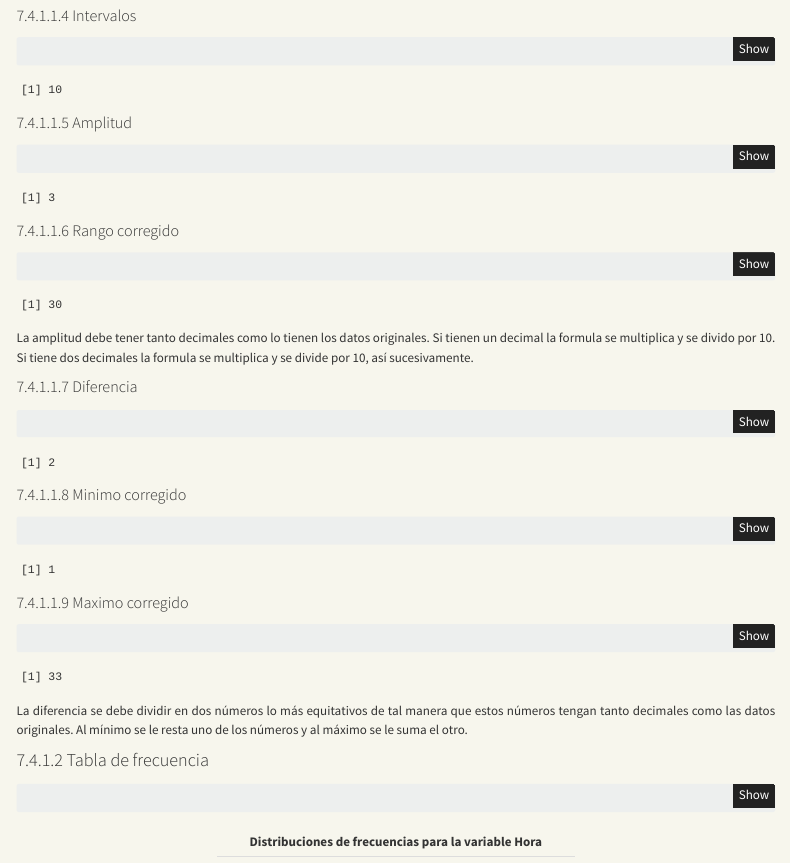
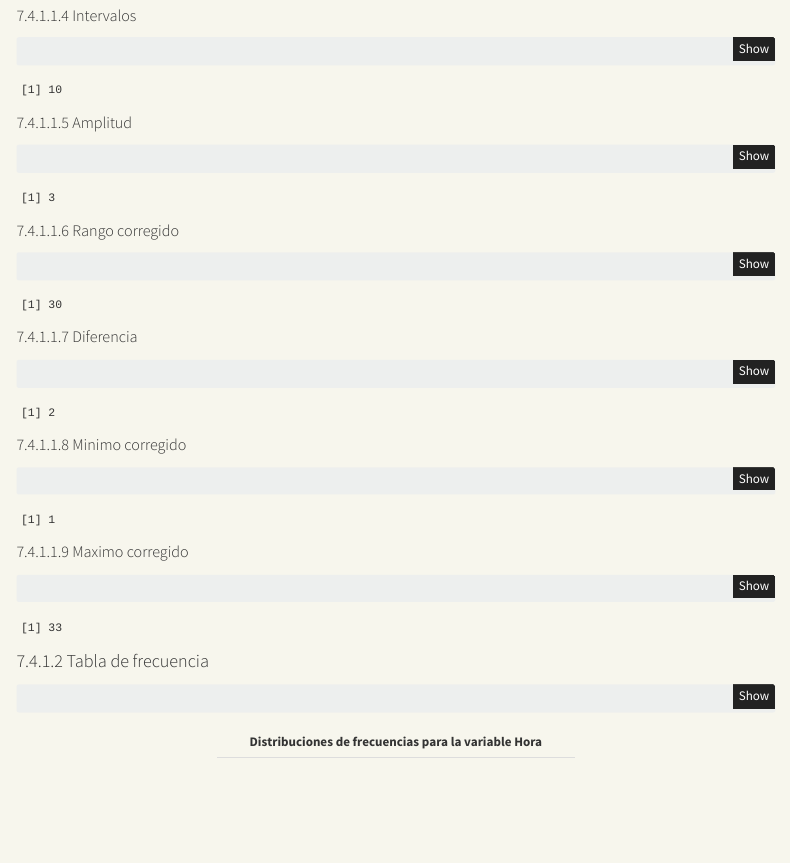
Before and after one commit to Brayan242007/TALLER, a Quarto document (index.qmd): the page in a window 1100 px wide, from 15800 px down. Rendered offline with R 4.5, knitr and Pandoc in place of Quarto, with nearby package versions; menus at the side of the page are left out.

Commit message:
Actualizando contenido del taller

````diff
--- a/index.qmd
+++ b/index.qmd
@@ -2,7 +2,7 @@
 title: "Estadística I"
 subtitle: "Distribución De Frecuencias"
 author:
-  - name: Paula Andrea Arevalo Pacheco<br>Brayan Daniel Quiñones Bohorquez<br>Paula Andrea Saldaña Cuellar
+  - name: Paula Andrea Arevalo Pacheco<br>Paula Andrea Saldaña Cuellar<br>Brayan Daniel Quiñones Bohorquez
     affiliation: "Universidad del Tolima"
     affiliation-url: "https://www.ut.edu.co/"
 date: today
@@ -1100,10 +1100,6 @@ RC
 ```
 :::
 
-::: count-note
-La amplitud debe tener tanto decimales como lo tienen los datos originales. Si tienen un decimal la formula se multiplica y se divido por 10. Si tiene dos decimales la formula se multiplica y se divide por 10, así sucesivamente.
-:::
-
 ::: panel-tabset
 ##### Diferencia
 
@@ -1125,10 +1121,6 @@ Xmin
 Xmax <- Max+4
 Xmax
 ```
-:::
-
-::: count-note
-La diferencia se debe dividir en dos números lo más equitativos de tal manera que estos números tengan tanto decimales como las datos originales. Al mínimo se le resta uno de los números y al máximo se le suma el otro.
 :::
 
 ::: panel-tabset
````
Also changed, not shown: index.html.
